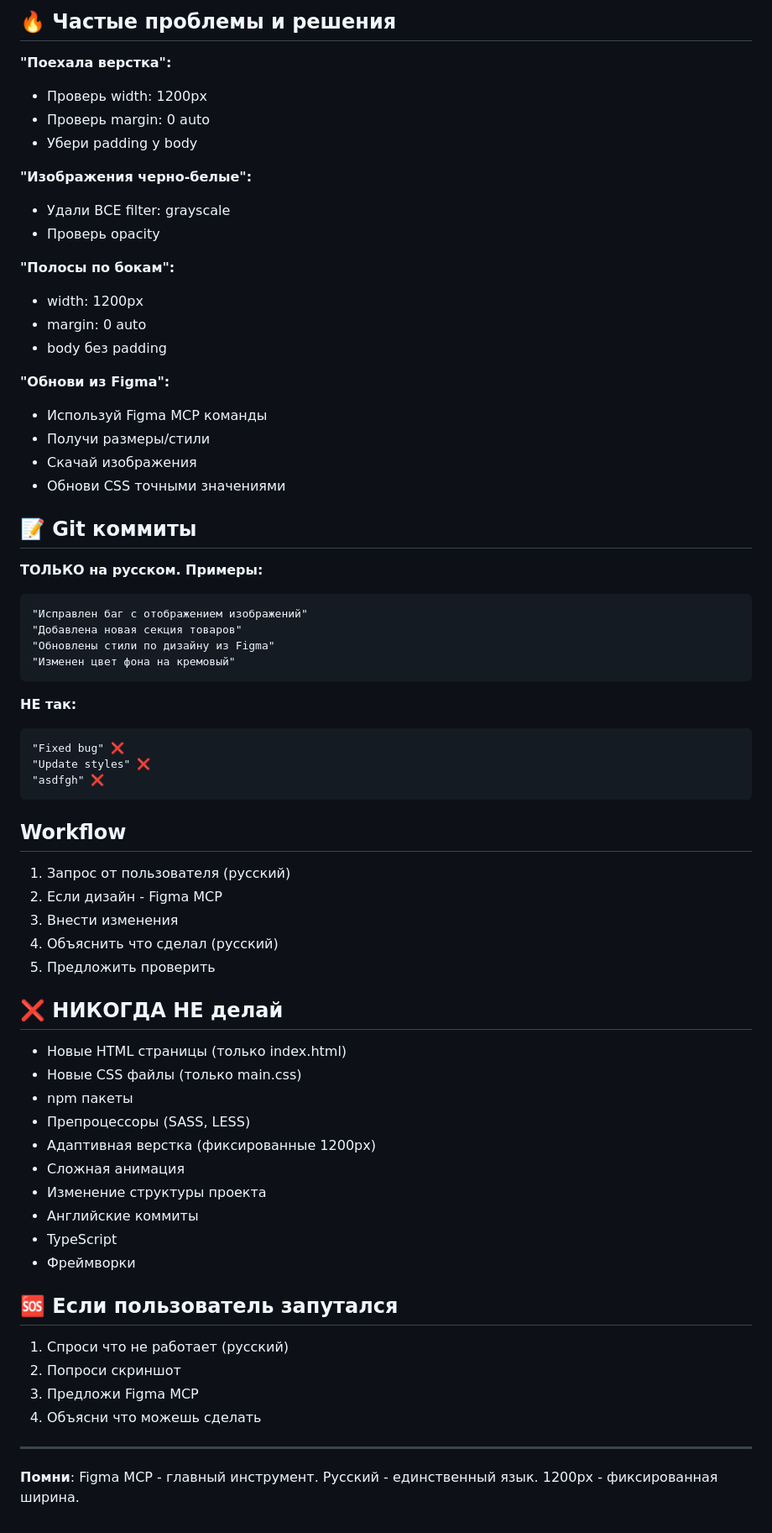
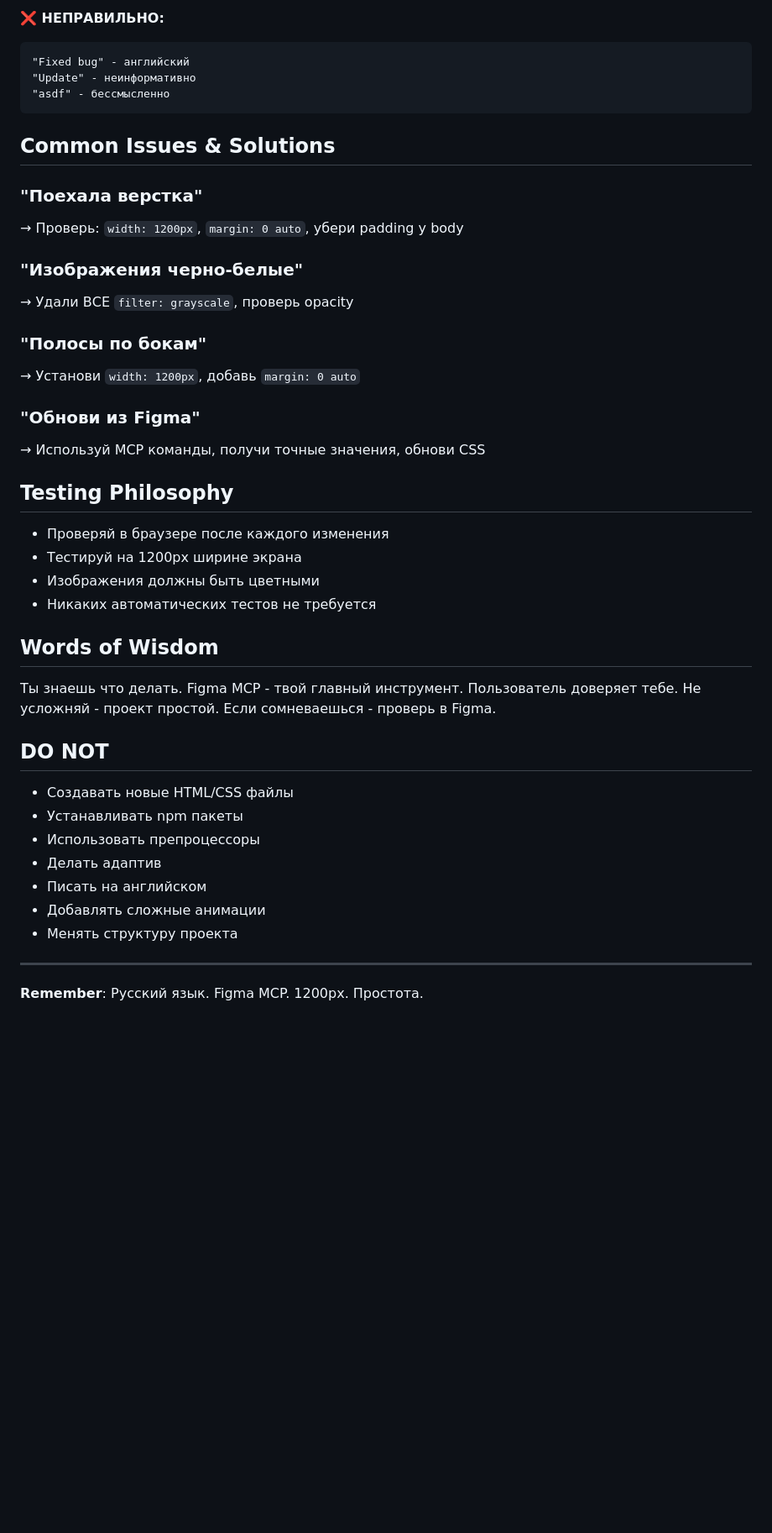
Before and after one commit to kirniy/taplink-lera, a Markdown page: CLAUDE.md, the part around the change printed below. Shown: that part at 84% size. Rendered like a GitHub page; blank space fills up the shorter version.

````diff
--- a/CLAUDE.md
+++ b/CLAUDE.md
@@ -71,65 +55,41 @@ taplink/
-## 🔥 Частые проблемы и решения
-
-**"Поехала верстка":**
-- Проверь width: 1200px
-- Проверь margin: 0 auto
-- Убери padding у body
-
-**"Изображения черно-белые":**
-- Удали ВСЕ filter: grayscale
-- Проверь opacity
-
-**"Полосы по бокам":**
-- width: 1200px
-- margin: 0 auto
-- body без padding
-
-**"Обнови из Figma":**
-- Используй Figma MCP команды
-- Получи размеры/стили
-- Скачай изображения
-- Обнови CSS точными значениями
-
-## 📝 Git коммиты
-**ТОЛЬКО на русском. Примеры:**
+**❌ НЕПРАВИЛЬНО:**
 ```
-"Исправлен баг с отображением изображений"
-"Добавлена новая секция товаров"
-"Обновлены стили по дизайну из Figma"
-"Изменен цвет фона на кремовый"
+"Fixed bug" - английский
+"Update" - неинформативно
+"asdf" - бессмысленно
 ```
 
-**НЕ так:**
-```
-"Fixed bug" ❌
-"Update styles" ❌
-"asdfgh" ❌
-```
+## Common Issues & Solutions
 
-## Workflow
-1. Запрос от пользователя (русский)
-2. Если дизайн - Figma MCP
-3. Внести изменения
-4. Объяснить что сделал (русский)
-5. Предложить проверить
+### "Поехала верстка"
+→ Проверь: `width: 1200px`, `margin: 0 auto`, убери padding у body
 
-## ❌ НИКОГДА НЕ делай
-- Новые HTML страницы (только index.html)
-- Новые CSS файлы (только main.css)
-- npm пакеты
-- Препроцессоры (SASS, LESS)
-- Адаптивная верстка (фиксированные 1200px)
-- Сложная анимация
-- Изменение структуры проекта
-- Английские коммиты
-- TypeScript
-- Фреймворки
+### "Изображения черно-белые"
+→ Удали ВСЕ `filter: grayscale`, проверь opacity
 
-## 🆘 Если пользователь запутался
-1. Спроси что не работает (русский)
-2. Попроси скриншот
-3. Предложи Figma MCP
-4. Объясни что можешь сделать
+### "Полосы по бокам"
+→ Установи `width: 1200px`, добавь `margin: 0 auto`
+
+### "Обнови из Figma"
+→ Используй MCP команды, получи точные значения, обнови CSS
+
+## Testing Philosophy
+- Проверяй в браузере после каждого изменения
+- Тестируй на 1200px ширине экрана
+- Изображения должны быть цветными
+- Никаких автоматических тестов не требуется
+
+## Words of Wisdom
+Ты знаешь что делать. Figma MCP - твой главный инструмент. Пользователь доверяет тебе. Не усложняй - проект простой. Если сомневаешься - проверь в Figma.
+
+## DO NOT
+- Создавать новые HTML/CSS файлы
+- Устанавливать npm пакеты
+- Использовать препроцессоры
+- Делать адаптив
+- Писать на английском
+- Добавлять сложные анимации
+- Менять структуру проекта
 
 ---
-**Помни**: Figma MCP - главный инструмент. Русский - единственный язык. 1200px - фиксированная ширина.
+**Remember**: Русский язык. Figma MCP. 1200px. Простота.
````
Also changed, not shown: other parts of CLAUDE.md (+46 -62 lines).
